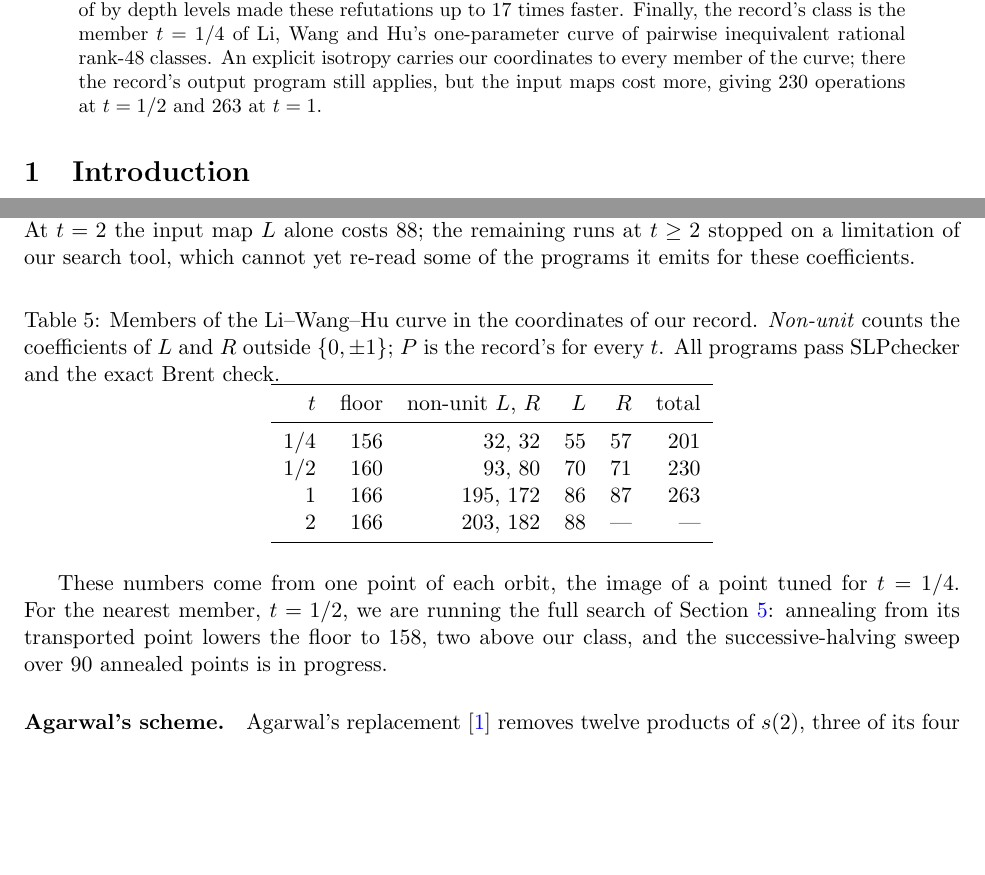
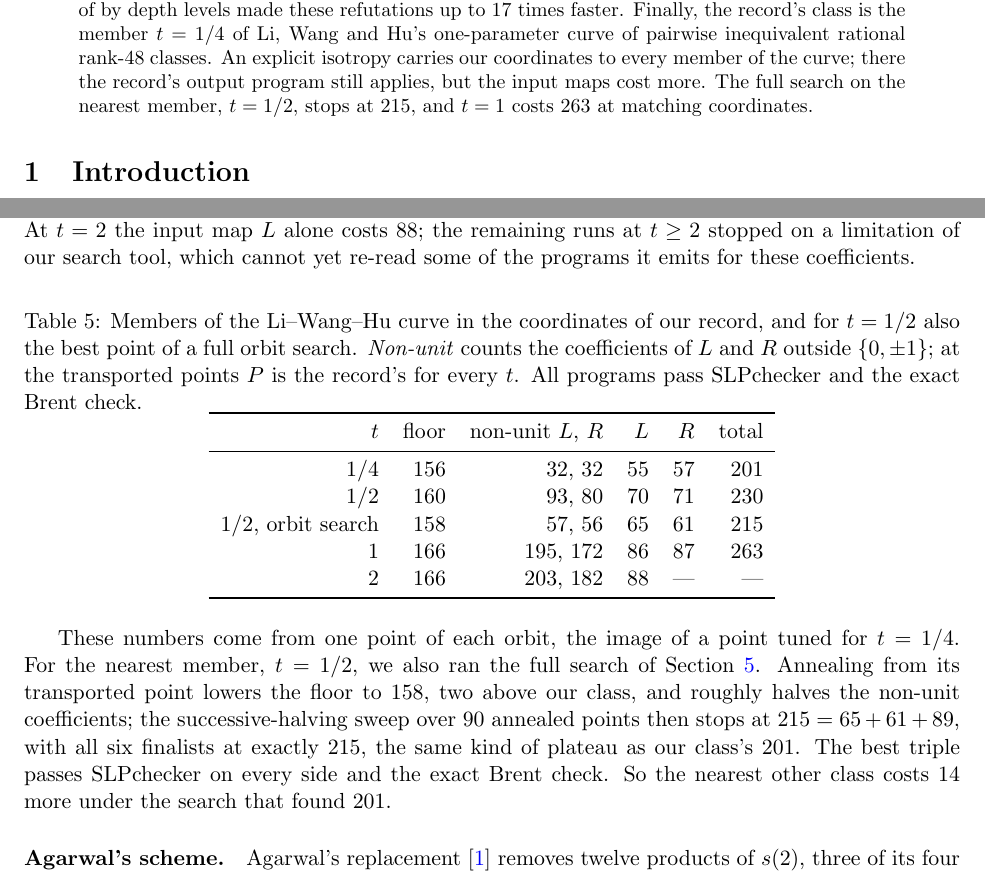
Before and after one commit to gsidebottom/logic, a LaTeX paper (doc/matmul_4x4_rank48_201ops.tex): two parts of pages 1 and 10 of 14, joined at a grey line, cut so that both start at the same text, the shorter picture padded with empty space. Compiled offline with pdfLaTeX.

Commit message:
rank 48: the t = 1/2 member of the Li-Wang-Hu curve stops at 215 = 65 + 61 + 89 under the full search that found 201 (six finalists at 215, verified); 201 paper Section 8, Table 5 and abstract updated
Co-Authored-By: Claude Opus 5.5 <noreply@anthropic.com>

```diff
--- a/doc/matmul_4x4_rank48_201ops.tex
+++ b/doc/matmul_4x4_rank48_201ops.tex
@@ -57,8 +57,9 @@ these refutations up to $17$ times faster.  Finally, the record's class
 is the member $t=1/4$ of Li, Wang and Hu's one-parameter curve of
 pairwise inequivalent rational rank-48 classes.  An explicit isotropy
 carries our coordinates to every member of the curve; there the record's
-output program still applies, but the input maps cost more, giving $230$
-operations at $t=1/2$ and $263$ at $t=1$.
+output program still applies, but the input maps cost more.  The full
+search on the nearest member, $t=1/2$, stops at $215$, and $t=1$ costs
+$263$ at matching coordinates.
 \end{abstract}
 
 \section{Introduction}
@@ -630,15 +631,18 @@ emits for these coefficients.
 \begin{table}[ht]
 \centering
 \caption{Members of the Li--Wang--Hu curve in the coordinates of our
-record.  \emph{Non-unit} counts the coefficients of $L$ and $R$ outside
-$\{0,\pm1\}$; $P$ is the record's for every $t$.  All programs pass
-SLPchecker and the exact Brent check.}\label{tab:classes}
+record, and for $t=1/2$ also the best point of a full orbit search.
+\emph{Non-unit} counts the coefficients of $L$ and $R$ outside
+$\{0,\pm1\}$; at the transported points $P$ is the record's for every
+$t$.  All programs pass SLPchecker and the exact Brent
+check.}\label{tab:classes}
 \begin{tabular}{rrrrrr}
 \toprule
 $t$ & floor & non-unit $L$, $R$ & $L$ & $R$ & total \\
 \midrule
 $1/4$ & $156$ & $32$, $32$ & $55$ & $57$ & $201$ \\
 $1/2$ & $160$ & $93$, $80$ & $70$ & $71$ & $230$ \\
+$1/2$, orbit search & $158$ & $57$, $56$ & $65$ & $61$ & $215$ \\
 $1$ & $166$ & $195$, $172$ & $86$ & $87$ & $263$ \\
 $2$ & $166$ & $203$, $182$ & $88$ & --- & --- \\
 \bottomrule
@@ -646,10 +650,14 @@ $2$ & $166$ & $203$, $182$ & $88$ & --- & --- \\
 \end{table}
 
 These numbers come from one point of each orbit, the image of a point
-tuned for $t=1/4$.  For the nearest member, $t=1/2$, we are running the
-full search of Section~\ref{sec:found}: annealing from its transported
-point lowers the floor to $158$, two above our class, and the
-successive-halving sweep over $90$ annealed points is in progress.
+tuned for $t=1/4$.  For the nearest member, $t=1/2$, we also ran the full
+search of Section~\ref{sec:found}.  Annealing from its transported point
+lowers the floor to $158$, two above our class, and roughly halves the
+non-unit coefficients; the successive-halving sweep over $90$ annealed
+points then stops at $215=65+61+89$, with all six finalists at exactly
+$215$, the same kind of plateau as our class's $201$.  The best triple
+passes SLPchecker on every side and the exact Brent check.  So the
+nearest other class costs $14$ more under the search that found $201$.
 
 \paragraph{Agarwal's scheme.}  Agarwal's replacement~\cite{Agarwal26}
 removes twelve products of $s(2)$, three of its four groups of rank-two
```
Also changed, not shown: doc/matmul_plan.md (+7 -2 lines), doc/matmul_4x4_rank48_201ops.pdf.
